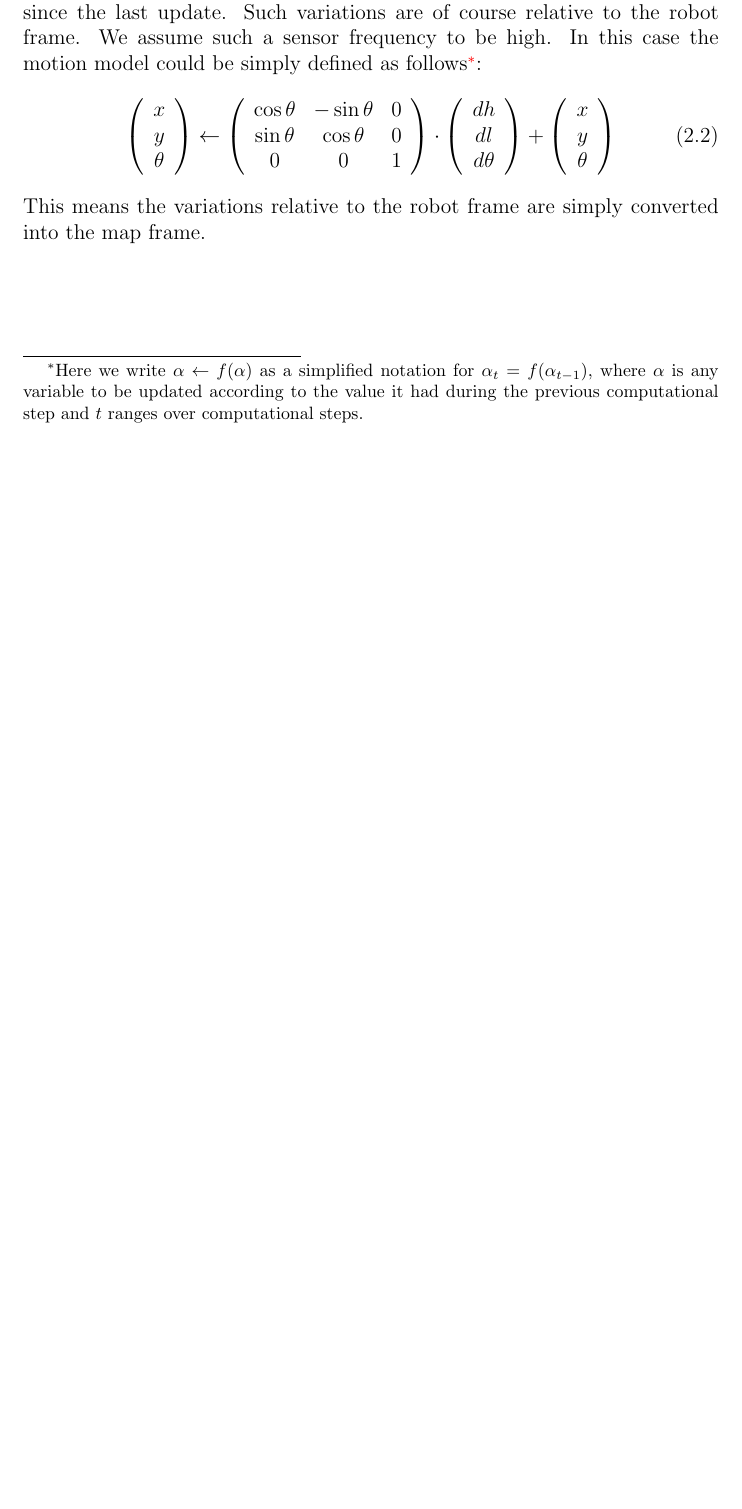
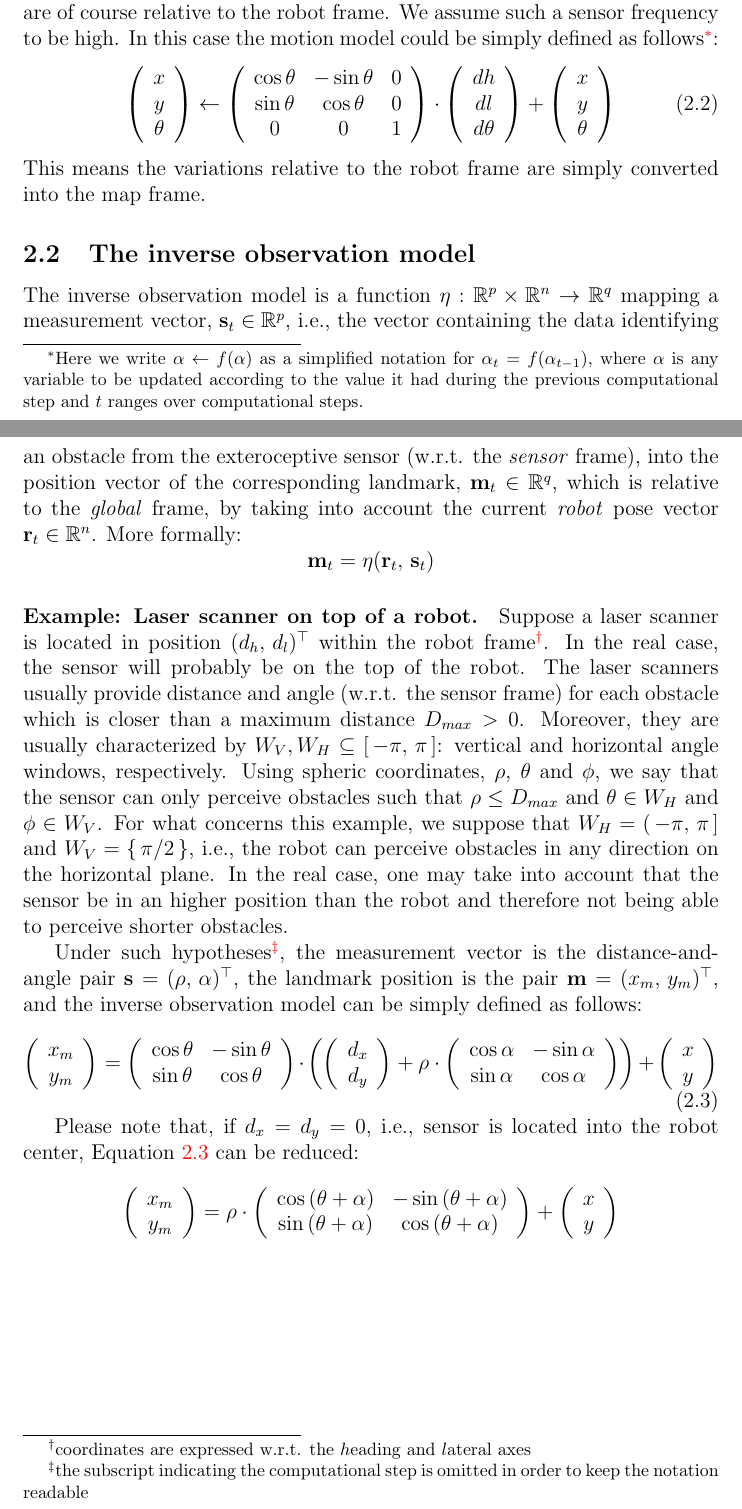
Before and after one commit to gciatto/sir, a LaTeX document (report/ekf-slam.tex, which reads report/models.tex): part of page 5 of 9 before the commit and two parts of pages 5 and 6 of 10 after it, the two joined at a grey line, cut so that both start at the same text, the shorter picture padded with empty space. Compiled offline with pdfLaTeX.

Commit message:
inv obs model ok

```diff
--- a/report/models.tex
+++ b/report/models.tex
@@ -75,7 +76,7 @@ In what follows, we (and the robot) assume that the global frame coincides with
 
 		Please consider reading Appendix \ref{app.affine2d} and \ref{app.differential_drive} in order to recall conversions between reference frames and differential drive.
 
-	\paragraph{Example: The odometric sensor.}
+	\paragraph{Example: Robot equipped with odometric sensor on the plane.}
 		Suppose our robot is embodied with an odometric sensor, which periodically provides a triplet $(dh,\, dl, d\theta)^\top$, \ie{} the variations in the heading and lateral directions and the angular variation since the last update.
 		Such variations are of course relative to the robot frame.
 		We assume such a sensor frequency to be high.
@@ -103,3 +104,64 @@ In what follows, we (and the robot) assume that the global frame coincides with
 			\end{array}\right)
 		\end{equation}
 		This means the variations relative to the robot frame are simply converted into the map frame.
+
+\subsection{The inverse observation model}
+	The inverse observation model is a function $\eta : \mathbb{R}^p \times \mathbb{R}^n \rightarrow \mathbb{R}^q$ mapping a measurement vector, $\vect{s}_{t} \in \mathbb{R}^p$, \ie{} the vector containing the data identifying an obstacle from the exteroceptive sensor (w.r.t. the \emph{sensor} frame), into the position vector of the corresponding landmark, $\vect{m}_{t} \in \mathbb{R}^q$, which is relative to the \emph{global} frame, by taking into account the current \emph{robot} pose vector $\vect{r}_t \in \mathbb{R}^n$.
+	More formally:
+	\[
+	\vect{m}_t = \eta(\vect{r}_{t},\, \vect{s}_t)
+	\]
+
+	\paragraph{Example: Laser scanner on top of a robot.}
+		Suppose a laser scanner is located in position $(d_h,\,d_l)^\top$ within the robot frame\footnote{coordinates are expressed w.r.t. the $h$eading and $l$ateral axes}.
+		In the real case, the sensor will probably be on the top of the robot.
+		The laser scanners usually provide distance and angle (w.r.t. the sensor frame) for each obstacle which is closer than a maximum distance $D_{max} > 0$.
+		Moreover, they are usually characterized by $W_{V},W_{H} \subseteq [\,-\pi,\, \pi\,]$: vertical and horizontal angle windows, respectively.
+		Using spheric coordinates, $\rho$, $\theta$ and $\phi$, we say that the sensor can only perceive obstacles such that $\rho \leq D_{max}$ and $\theta \in W_{H}$ and $\phi \in W_{V}$.
+		For what concerns this example, we suppose that $W_H = (\,-\pi,\, \pi\,]$ and $W_V = \{\, \pi / 2 \,\}$, \ie{} the robot can perceive obstacles in any direction on the horizontal plane.
+		In the real case, one may take into account that the sensor be in an higher position than the robot and therefore not being able to perceive shorter obstacles.
+
+		Under such hypotheses\footnote{the subscript indicating the computational step is omitted in order to keep the notation readable}, the measurement vector is the distance-and-angle pair $\vect{s} = (\rho,\, \alpha)^\top$, the landmark position is the pair $\vect{m} = (x_m,\, y_m)^\top$, and the inverse observation model can be simply defined as follows:
+		\begin{equation}
+			\label{eq.inv_observation.laser}
+			\left(\begin{array}{c}
+				x_m \\ y_m
+			\end{array}\right)
+			=
+			\left(\begin{array}{ccc}
+				\cos{\theta} & -\sin{\theta} \\
+				\sin{\theta} & \cos{\theta}
+			\end{array}\right)
+			\cdot
+			\left(
+				\left(\begin{array}{c}
+					d_x \\ d_y
+				\end{array}\right)
+				+ \rho \cdot
+				\left(\begin{array}{cc}
+					\cos{\alpha} & -\sin{\alpha} \\
+					\sin{\alpha} & \cos{\alpha}
+				\end{array}\right)
+			\right)
+			+
+			\left(\begin{array}{c}
+				x \\ y
+			\end{array}\right)
+		\end{equation}
+
+		Please note that, if $d_x = d_y = 0$, \ie{} sensor is located into the robot center, Equation \ref{eq.inv_observation.laser} can be reduced:
+		\[
+			\left(\begin{array}{c}
+				x_m \\ y_m
+			\end{array}\right)
+			=
+			\rho \cdot
+			\left(\begin{array}{ccc}
+				\cos{(\theta + \alpha)} & -\sin{(\theta + \alpha)} \\
+				\sin{(\theta + \alpha)} & \cos{(\theta + \alpha)}
+			\end{array}\right)
+			+
+			\left(\begin{array}{c}
+			x \\ y
+			\end{array}\right)
+		\]
```
Also changed, not shown: report/models.tex (7 more changed lines), 4 other files.
